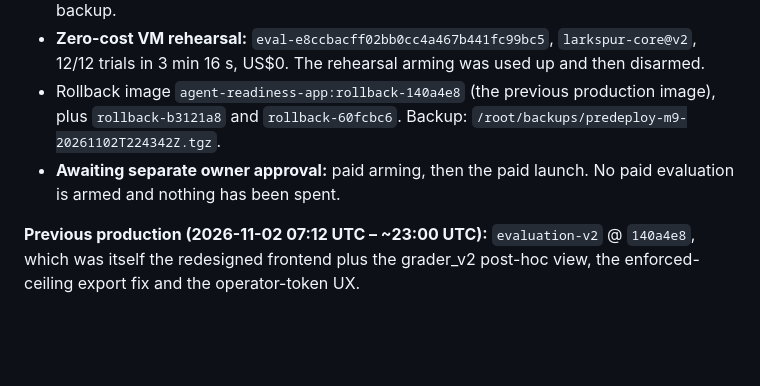
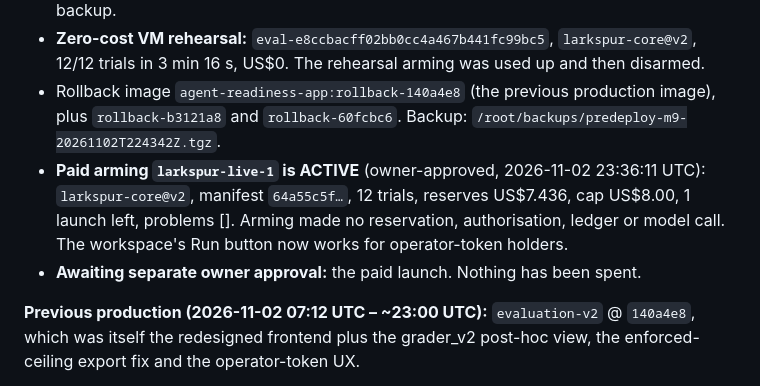
Before and after one commit to Ezio99/Hack_Agent_Readiness, a Markdown page: STATUS.md, the part around the change. GitHub-like rendering; blank space fills up the shorter version.

```diff
--- a/STATUS.md
+++ b/STATUS.md
@@ -11,7 +11,8 @@ Authoritative current handoff. Check it against the repository and production be
 - Ironbark history intact: all 1 398 authoritative files are byte-identical to the pre-deploy backup.
 - **Zero-cost VM rehearsal:** `eval-e8ccbacff02bb0cc4a467b441fc99bc5`, `larkspur-core@v2`, 12/12 trials in 3 min 16 s, US$0. The rehearsal arming was used up and then disarmed.
 - Rollback image `agent-readiness-app:rollback-140a4e8` (the previous production image), plus `rollback-b3121a8` and `rollback-60fcbc6`. Backup: `/root/backups/predeploy-m9-20261102T224342Z.tgz`.
-- **Awaiting separate owner approval:** paid arming, then the paid launch. No paid evaluation is armed and nothing has been spent.
+- **Paid arming `larkspur-live-1` is ACTIVE** (owner-approved, 2026-11-02 23:36:11 UTC): `larkspur-core@v2`, manifest `64a55c5f…`, 12 trials, reserves US$7.436, cap US$8.00, 1 launch left, problems []. Arming made no reservation, authorisation, ledger or model call. The workspace's Run button now works for operator-token holders.
+- **Awaiting separate owner approval:** the paid launch. Nothing has been spent.
 
 **Previous production (2026-11-02 07:12 UTC – ~23:00 UTC):** `evaluation-v2` @ `140a4e8`, which was itself the redesigned frontend plus the grader_v2 post-hoc view, the enforced-ceiling export fix and the operator-token UX.
 
```
Also changed, not shown: collaboration/reports/m9-release-readiness.md (+23 -0 lines), deploy/DEPLOY.md (+1 -1 lines).
